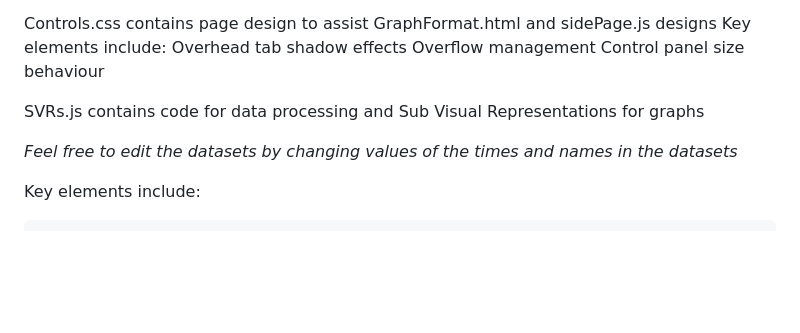
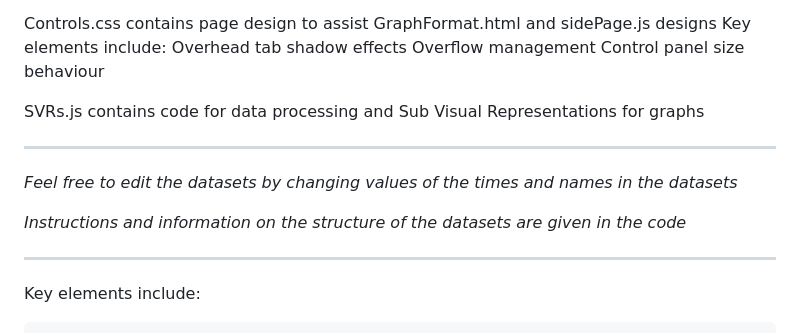
Before and after one commit to Yoz-hang/Smart-Home-Energy-Visualizer, a Markdown page: README.md, the part around the change. Rendered like a GitHub page; blank space fills up the shorter version.

Commit message:
Update README.md
Feel free to edit the datasets by changing values of the times and names in the datasets

Instructions and information on the structure of the datasets are given in the code

```diff
--- a/README.md
+++ b/README.md
@@ -24,7 +24,11 @@ Key elements include:
 
 SVRs.js contains code for data processing and Sub Visual Representations for graphs
 
+*********************************************************************************************************
 *Feel free to edit the datasets by changing values of the times and names in the datasets*
+
+*Instructions and information on the structure of the datasets are given in the code*
+*********************************************************************************************************
 
 Key elements include:
 
```
